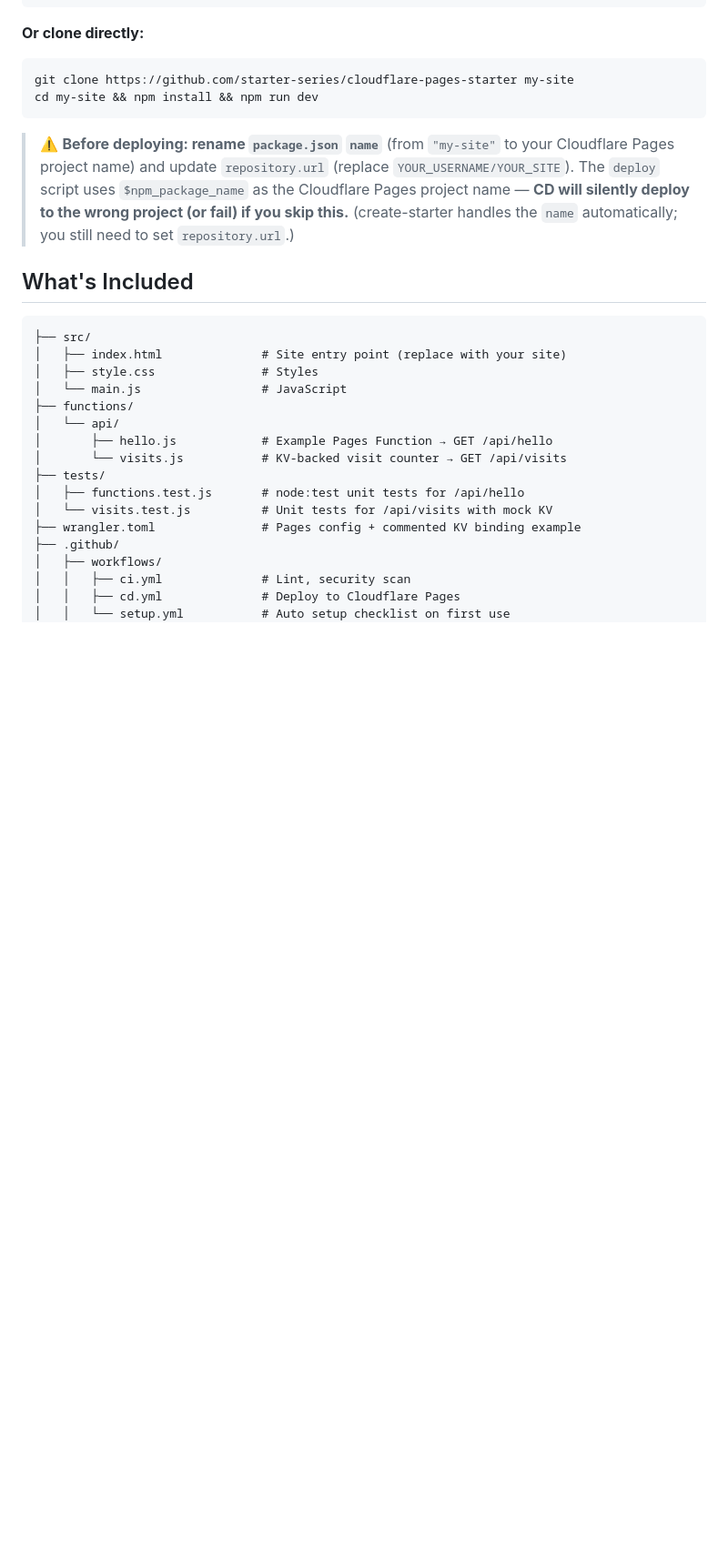
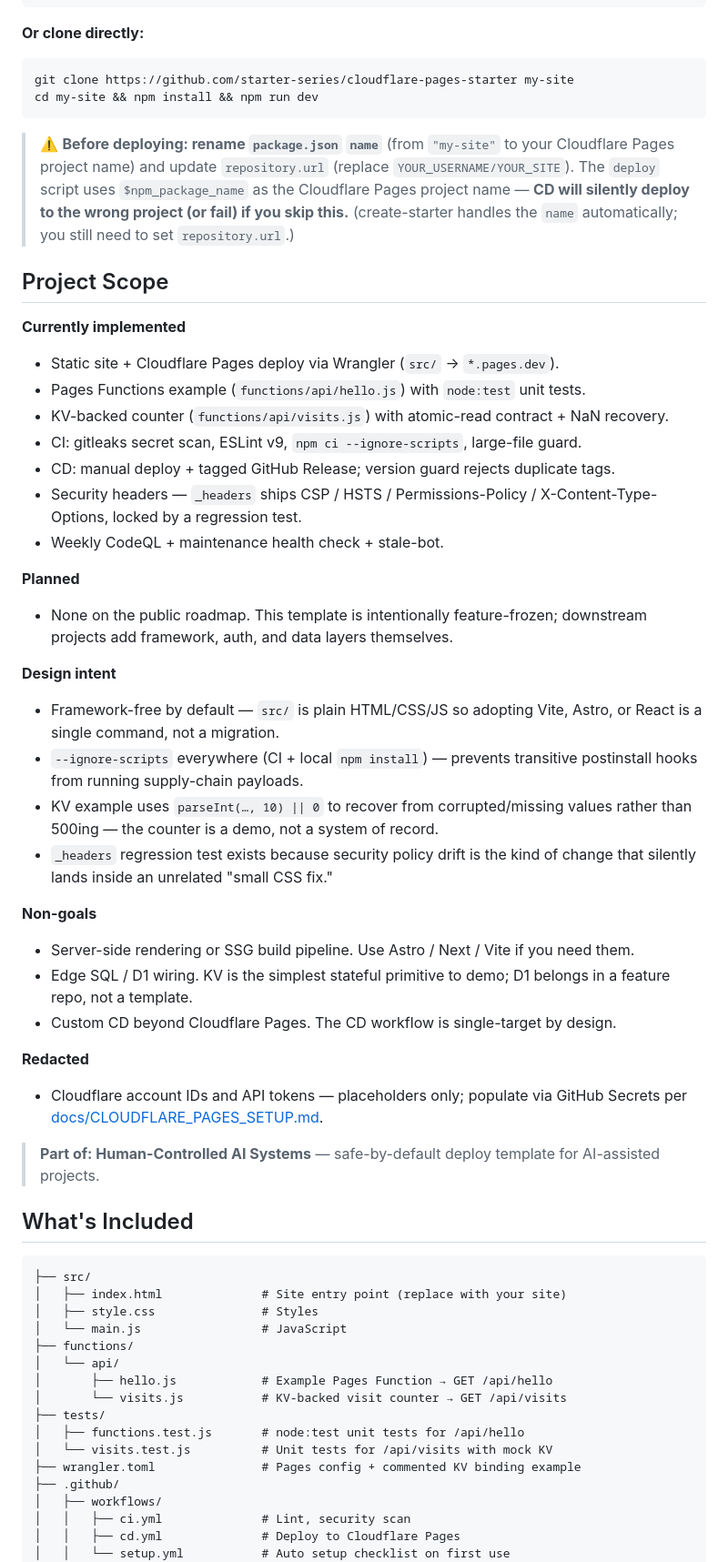
Before and after one commit to starter-series/cloudflare-pages-starter, a Markdown page: README.md, the part around one of its changes. Shown at 91% size. Drawn GitHub-style; blank space fills up the shorter version.

````diff
--- a/README.md
+++ b/README.md
@@ -40,6 +40,36 @@ cd my-site && npm install && npm run dev
 
 > ⚠️ **Before deploying: rename `package.json` `name`** (from `"my-site"` to your Cloudflare Pages project name) and update `repository.url` (replace `YOUR_USERNAME/YOUR_SITE`). The `deploy` script uses `$npm_package_name` as the Cloudflare Pages project name — **CD will silently deploy to the wrong project (or fail) if you skip this.** (create-starter handles the `name` automatically; you still need to set `repository.url`.)
 
+## Project Scope
+
+**Currently implemented**
+- Static site + Cloudflare Pages deploy via Wrangler (`src/` → `*.pages.dev`).
+- Pages Functions example (`functions/api/hello.js`) with `node:test` unit tests.
+- KV-backed counter (`functions/api/visits.js`) with atomic-read contract + NaN recovery.
+- CI: gitleaks secret scan, ESLint v9, `npm ci --ignore-scripts`, large-file guard.
+- CD: manual deploy + tagged GitHub Release; version guard rejects duplicate tags.
+- Security headers — `_headers` ships CSP / HSTS / Permissions-Policy / X-Content-Type-Options, locked by a regression test.
+- Weekly CodeQL + maintenance health check + stale-bot.
+
+**Planned**
+- None on the public roadmap. This template is intentionally feature-frozen; downstream projects add framework, auth, and data layers themselves.
+
+**Design intent**
+- Framework-free by default — `src/` is plain HTML/CSS/JS so adopting Vite, Astro, or React is a single command, not a migration.
+- `--ignore-scripts` everywhere (CI + local `npm install`) — prevents transitive postinstall hooks from running supply-chain payloads.
+- KV example uses `parseInt(…, 10) || 0` to recover from corrupted/missing values rather than 500ing — the counter is a demo, not a system of record.
+- `_headers` regression test exists because security policy drift is the kind of change that silently lands inside an unrelated "small CSS fix."
+
+**Non-goals**
+- Server-side rendering or SSG build pipeline. Use Astro / Next / Vite if you need them.
+- Edge SQL / D1 wiring. KV is the simplest stateful primitive to demo; D1 belongs in a feature repo, not a template.
+- Custom CD beyond Cloudflare Pages. The CD workflow is single-target by design.
+
+**Redacted**
+- Cloudflare account IDs and API tokens — placeholders only; populate via GitHub Secrets per [docs/CLOUDFLARE_PAGES_SETUP.md](docs/CLOUDFLARE_PAGES_SETUP.md).
+
+> **Part of: Human-Controlled AI Systems** — safe-by-default deploy template for AI-assisted projects.
+
 ## What's Included
 
 ```
````
Also changed, not shown: other parts of README.md (+2 -1 lines), README.ko.md (+32 -1 lines).
